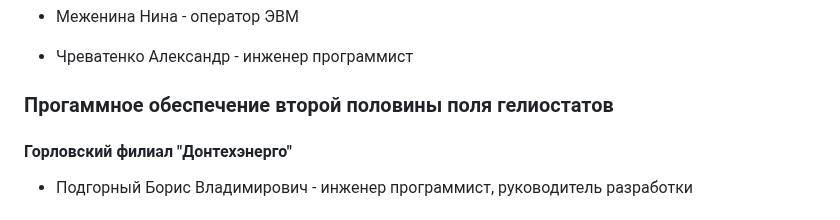
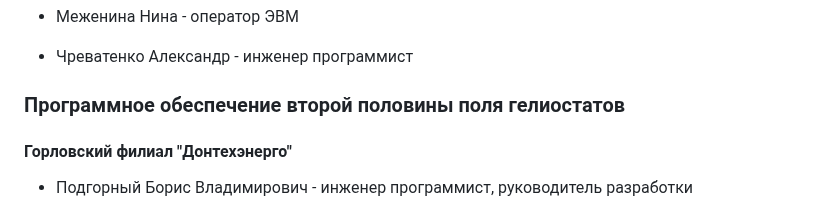
Before and after one commit to SolarWind1956/opencv-wasm-emscripten, a Markdown page: docs/history/40_programming.md, the part around the change. Rendered like a GitHub page.

```diff
--- a/docs/history/40_programming.md
+++ b/docs/history/40_programming.md
@@ -44,7 +44,7 @@
 
 - Чреватенко Александр - инженер программист
 
-### Прогаммное обеспечение второй половины поля гелиостатов
+### Программное обеспечение второй половины поля гелиостатов
 
 #### Горловский филиал "Донтехэнерго"
 
```
